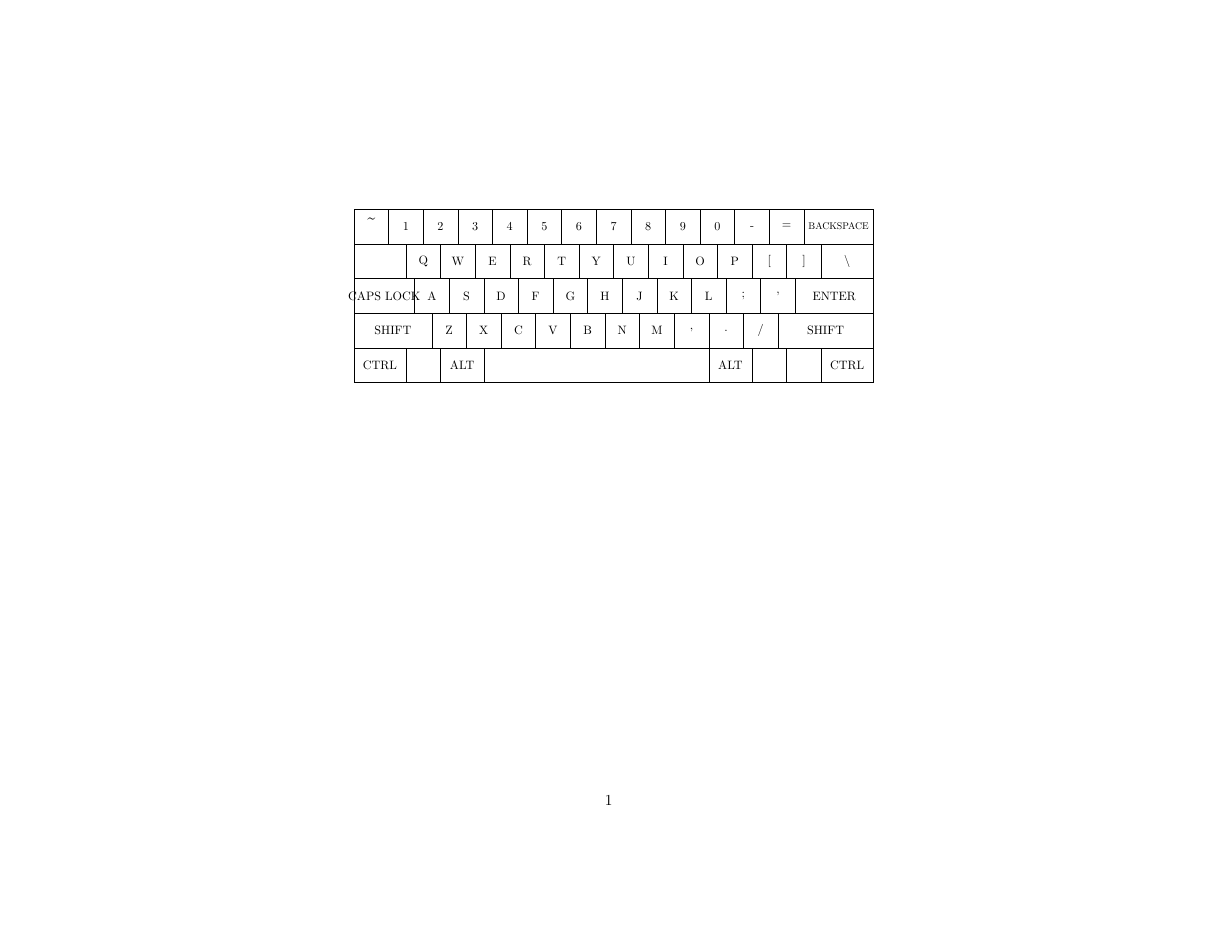
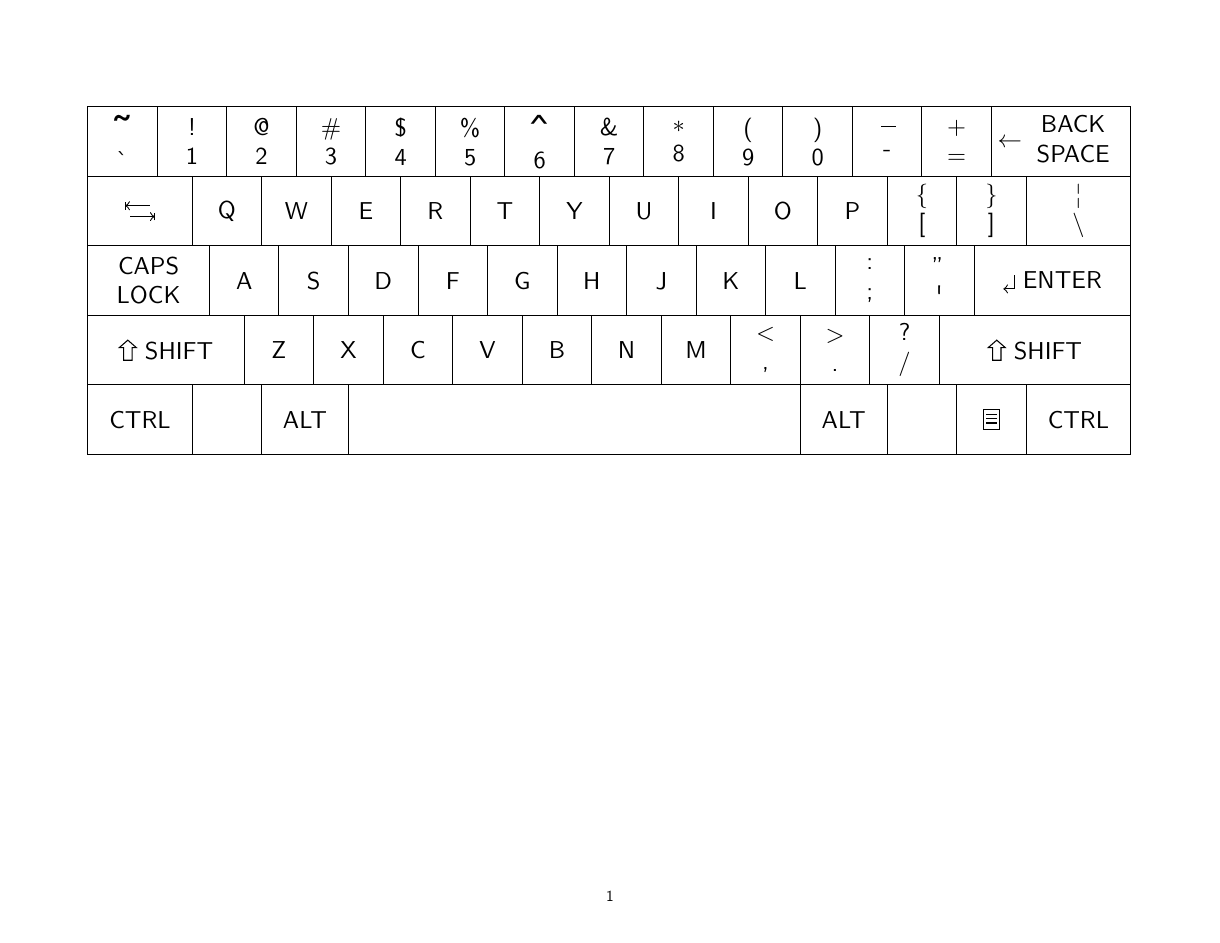
Before and after one commit to Forrest-T/latex-keyboard-diagrams, a LaTeX document (diagram.tex, which reads keymacros.sty): the whole page. Compiled offline with pdfLaTeX.

Commit message:
finished adding keys

```diff
--- a/diagram.tex
+++ b/diagram.tex
@@ -1,78 +1,82 @@
 \documentclass[landscape]{article}
+\usepackage[utf8]{inputenc}
+\usepackage[margin=2cm]{geometry}
 \usepackage{keymacros}
 \usepackage{tikz}
 \usetikzlibrary{shapes.multipart}
 
+\renewcommand\familydefault{\sfdefault}
 
 \begin{document}
 \begin{center}
 \noindent\resizebox{\linewidth}{!}{\begin{tikzpicture}
+[every node/.append style={midway, align=center}]
 
-\draw (0,4) rectangle (1,5) node[midway] {\keytilde};
-\draw (1,4) rectangle (2,5) node[midway] {\keyone};
-\draw (2,4) rectangle (3,5) node[midway] {\keytwo};
-\draw (3,4) rectangle (4,5) node[midway] {\keythree};
-\draw (4,4) rectangle (5,5) node[midway] {\keyfour};
-\draw (5,4) rectangle (6,5) node[midway] {\keyfive};
-\draw (6,4) rectangle (7,5) node[midway] {\keysix};
-\draw (7,4) rectangle (8,5) node[midway] {\keyseven};
-\draw (8,4) rectangle (9,5) node[midway] {\keyeight};
-\draw (9,4) rectangle (10,5) node[midway] {\keynine};
-\draw (10,4) rectangle (11,5) node[midway] {\keyzero};
-\draw (11,4) rectangle (12,5) node[midway] {\keyminus};
-\draw (12,4) rectangle (13,5) node[midway] {\keyequals};
-\draw (13,4) rectangle (15,5) node[midway, scale=.8] {\keybackspace};
+\draw (0,4) rectangle (1,5) node {\keytilde};
+\draw (1,4) rectangle (2,5) node {\keyone};
+\draw (2,4) rectangle (3,5) node {\keytwo};
+\draw (3,4) rectangle (4,5) node {\keythree};
+\draw (4,4) rectangle (5,5) node {\keyfour};
+\draw (5,4) rectangle (6,5) node {\keyfive};
+\draw (6,4) rectangle (7,5) node {\keysix};
+\draw (7,4) rectangle (8,5) node {\keyseven};
+\draw (8,4) rectangle (9,5) node {\keyeight};
+\draw (9,4) rectangle (10,5) node {\keynine};
+\draw (10,4) rectangle (11,5) node {\keyzero};
+\draw (11,4) rectangle (12,5) node {\keyminus};
+\draw (12,4) rectangle (13,5) node {\keyequals};
+\draw (13,4) rectangle (15,5) node {\keybackspace};
 
-\draw (0,3) rectangle (1.5,4) node[midway] {\keytab};
-\draw (1.5,3) rectangle (2.5,4) node[midway] {\keyq};
-\draw (2.5,3) rectangle (3.5,4) node[midway] {\keyw};
-\draw (3.5,3) rectangle (4.5,4) node[midway] {\keye};
-\draw (4.5,3) rectangle (5.5,4) node[midway] {\keyr};
-\draw (5.5,3) rectangle (6.5,4) node[midway] {\keyt};
-\draw (6.5,3) rectangle (7.5,4) node[midway] {\keyy};
-\draw (7.5,3) rectangle (8.5,4) node[midway] {\keyu};
-\draw (8.5,3) rectangle (9.5,4) node[midway] {\keyi};
-\draw (9.5,3) rectangle (10.5,4) node[midway] {\keyo};
-\draw (10.5,3) rectangle (11.5,4) node[midway] {\keyp};
-\draw (11.5,3) rectangle (12.5,4) node[midway] {\keylbracket};
-\draw (12.5,3) rectangle (13.5,4) node[midway] {\keyrbracket};
-\draw (13.5,3) rectangle (15,4) node[midway] {\keybackslash};
+\draw (0,3) rectangle (1.5,4) node {\keytab};
+\draw (1.5,3) rectangle (2.5,4) node {\keyq};
+\draw (2.5,3) rectangle (3.5,4) node {\keyw};
+\draw (3.5,3) rectangle (4.5,4) node {\keye};
+\draw (4.5,3) rectangle (5.5,4) node {\keyr};
+\draw (5.5,3) rectangle (6.5,4) node {\keyt};
+\draw (6.5,3) rectangle (7.5,4) node {\keyy};
+\draw (7.5,3) rectangle (8.5,4) node {\keyu};
+\draw (8.5,3) rectangle (9.5,4) node {\keyi};
+\draw (9.5,3) rectangle (10.5,4) node {\keyo};
+\draw (10.5,3) rectangle (11.5,4) node {\keyp};
+\draw (11.5,3) rectangle (12.5,4) node {\keylbracket};
+\draw (12.5,3) rectangle (13.5,4) node {\keyrbracket};
+\draw (13.5,3) rectangle (15,4) node {\keybackslash};
 
-\draw (0,2) rectangle (1.75,3) node[midway] {\keycapslock};
-\draw (1.75,2) rectangle (2.75,3) node[midway] {\keya};
-\draw (2.75,2) rectangle (3.75,3) node[midway] {\keys};
-\draw (3.75,2) rectangle (4.75,3) node[midway] {\keyd};
-\draw (4.75,2) rectangle (5.75,3) node[midway] {\keyf};
-\draw (5.75,2) rectangle (6.75,3) node[midway] {\keyg};
-\draw (6.75,2) rectangle (7.75,3) node[midway] {\keyh};
-\draw (7.75,2) rectangle (8.75,3) node[midway] {\keyj};
-\draw (8.75,2) rectangle (9.75,3) node[midway] {\keyk};
-\draw (9.75,2) rectangle (10.75,3) node[midway] {\keyl};
-\draw (10.75,2) rectangle (11.75,3) node[midway] {\keysemicolon};
-\draw (11.75,2) rectangle (12.75,3) node[midway] {\keyapostrophe};
-\draw (12.75,2) rectangle (15,3) node[midway] {\keyreturn};
+\draw (0,2) rectangle (1.75,3) node {\keycapslock};
+\draw (1.75,2) rectangle (2.75,3) node {\keya};
+\draw (2.75,2) rectangle (3.75,3) node {\keys};
+\draw (3.75,2) rectangle (4.75,3) node {\keyd};
+\draw (4.75,2) rectangle (5.75,3) node {\keyf};
+\draw (5.75,2) rectangle (6.75,3) node {\keyg};
+\draw (6.75,2) rectangle (7.75,3) node {\keyh};
+\draw (7.75,2) rectangle (8.75,3) node {\keyj};
+\draw (8.75,2) rectangle (9.75,3) node {\keyk};
+\draw (9.75,2) rectangle (10.75,3) node {\keyl};
+\draw (10.75,2) rectangle (11.75,3) node {\keysemicolon};
+\draw (11.75,2) rectangle (12.75,3) node {\keyapostrophe};
+\draw (12.75,2) rectangle (15,3) node {\keyreturn};
 
-\draw (0,1) rectangle (2.25,2) node[midway] {\keylshift};
-\draw (2.25,1) rectangle (3.25,2) node[midway] {\keyz};
-\draw (3.25,1) rectangle (4.25,2) node[midway] {\keyx};
-\draw (4.25,1) rectangle (5.25,2) node[midway] {\keyc};
-\draw (5.25,1) rectangle (6.25,2) node[midway] {\keyv};
-\draw (6.25,1) rectangle (7.25,2) node[midway] {\keyb};
-\draw (7.25,1) rectangle (8.25,2) node[midway] {\keyn};
-\draw (8.25,1) rectangle (9.25,2) node[midway] {\keym};
-\draw (9.25,1) rectangle (10.25,2) node[midway] {\keycomma};
-\draw (10.25,1) rectangle (11.25,2) node[midway] {\keyperiod};
-\draw (11.25,1) rectangle (12.25,2) node[midway] {\keyslash};
-\draw (12.25,1) rectangle (15,2) node[midway] {\keyrshift};
+\draw (0,1) rectangle (2.25,2) node {\keylshift};
+\draw (2.25,1) rectangle (3.25,2) node {\keyz};
+\draw (3.25,1) rectangle (4.25,2) node {\keyx};
+\draw (4.25,1) rectangle (5.25,2) node {\keyc};
+\draw (5.25,1) rectangle (6.25,2) node {\keyv};
+\draw (6.25,1) rectangle (7.25,2) node {\keyb};
+\draw (7.25,1) rectangle (8.25,2) node {\keyn};
+\draw (8.25,1) rectangle (9.25,2) node {\keym};
+\draw (9.25,1) rectangle (10.25,2) node {\keycomma};
+\draw (10.25,1) rectangle (11.25,2) node {\keyperiod};
+\draw (11.25,1) rectangle (12.25,2) node {\keyslash};
+\draw (12.25,1) rectangle (15,2) node {\keyrshift};
 
-\draw (0,0) rectangle (1.5,1) node[midway] {\keylctrl};
-\draw (1.5,0) rectangle (2.5,1) node[midway] {\keylsuper};
-\draw (2.5,0) rectangle (3.75,1) node[midway] {\keylalt};
-\draw (3.75,0) rectangle (10.25,1) node[midway] {\keyspace};
-\draw (10.25,0) rectangle (11.5,1) node[midway] {\keyralt};
-\draw (11.5,0) rectangle (12.5,1) node[midway] {\keyrsuper};
-\draw (12.5,0) rectangle (13.5,1) node[midway] {\keymenu};
-\draw (13.5,0) rectangle (15,1) node[midway] {\keyrctrl};
+\draw (0,0) rectangle (1.5,1) node {\keylctrl};
+\draw (1.5,0) rectangle (2.5,1) node {\keylsuper};
+\draw (2.5,0) rectangle (3.75,1) node {\keylalt};
+\draw (3.75,0) rectangle (10.25,1) node {\keyspace};
+\draw (10.25,0) rectangle (11.5,1) node {\keyralt};
+\draw (11.5,0) rectangle (12.5,1) node {\keyrsuper};
+\draw (12.5,0) rectangle (13.5,1) node {\keymenu};
+\draw (13.5,0) rectangle (15,1) node {\keyrctrl};
 
 \end{tikzpicture}}
 \end{center}
--- a/keymacros.sty
+++ b/keymacros.sty
@@ -1,4 +1,6 @@
 \ProvidesPackage{keymacros}
+\RequirePackage[os=win]{menukeys}
+\RequirePackage{textcomp}
 
 %%% Keys for standard US layout %%%
 \newcommand{\keyesc}{ESC}
@@ -41,13 +43,13 @@
 \newcommand{\keyi}{I}
 \newcommand{\keyo}{O}
 \newcommand{\keyp}{P}
-\newcommand{\keylbracket}{[}
-\newcommand{\keyrbracket}{]}
-\newcommand{\keybackslash}{\textbackslash}
+\newcommand{\keylbracket}{\{\\{[}}
+\newcommand{\keyrbracket}{\}\\{]}}
+\newcommand{\keybackslash}{\textbrokenbar\\\textbackslash}
 
-\newcommand{\keycapslock}{CAPS LOCK}
+\newcommand{\keycapslock}{CAPS\\LOCK}
 \newcommand{\keya}{A}
-\newcommand{\keys}{S}
+\renewcommand{\keys}{S}
 \newcommand{\keyd}{D}
 \newcommand{\keyf}{F}
 \newcommand{\keyg}{G}
@@ -55,11 +57,11 @@
 \newcommand{\keyj}{J}
 \newcommand{\keyk}{K}
 \newcommand{\keyl}{L}
-\newcommand{\keysemicolon}{;}
-\newcommand{\keyapostrophe}{'}
-\newcommand{\keyreturn}{ENTER} %TODO
+\newcommand{\keysemicolon}{:\\;}
+\newcommand{\keyapostrophe}{''\\\textquotesingle}
+\newcommand{\keyreturn}{\return{} ENTER}
 
-\newcommand{\keylshift}{SHIFT} %TODO
+\newcommand{\keylshift}{\shift{} SHIFT}
 \newcommand{\keyz}{Z}
 \newcommand{\keyx}{X}
 \newcommand{\keyc}{C}
@@ -67,16 +69,16 @@
 \newcommand{\keyb}{B}
 \newcommand{\keyn}{N}
 \newcommand{\keym}{M}
-\newcommand{\keycomma}{,}
-\newcommand{\keyperiod}{.}
-\newcommand{\keyslash}{/}
-\newcommand{\keyrshift}{SHIFT} %TODO
+\newcommand{\keycomma}{$<$\\,}
+\newcommand{\keyperiod}{$>$\\.}
+\newcommand{\keyslash}{?\\/}
+\newcommand{\keyrshift}{\shift{} SHIFT}
 
 \newcommand{\keylctrl}{CTRL}
 \newcommand{\keylsuper}{} %TODO
 \newcommand{\keylalt}{ALT}
-\newcommand{\keyspace}{} %TODO
+\newcommand{\keyspace}{}
 \newcommand{\keyralt}{ALT}
 \newcommand{\keyrsuper}{} %TODO
-\newcommand{\keymenu}{} %TODO
+\newcommand{\keymenu}{\winmenu}
 \newcommand{\keyrctrl}{CTRL}
```
Also changed, not shown: diagram.pdf, keymacros.sty (30 more changed lines).
